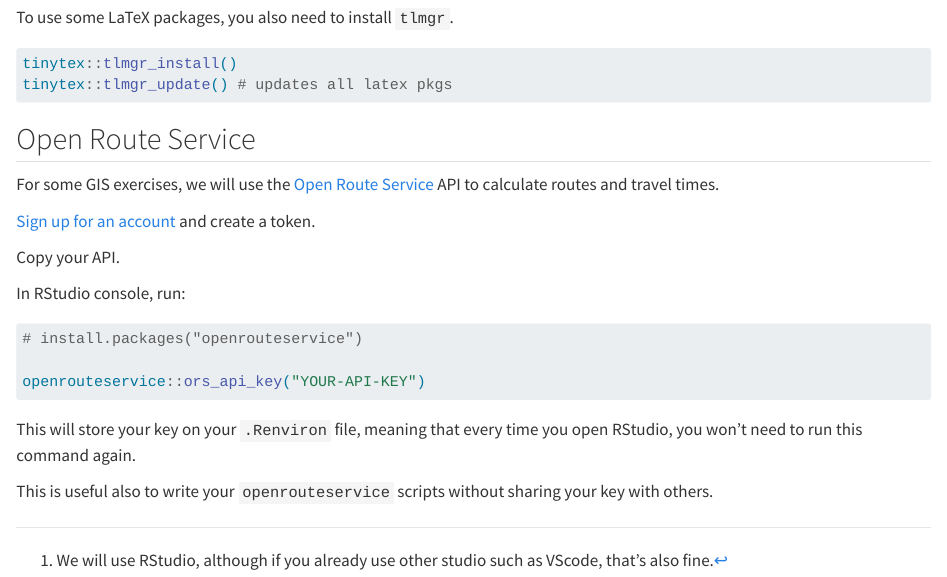
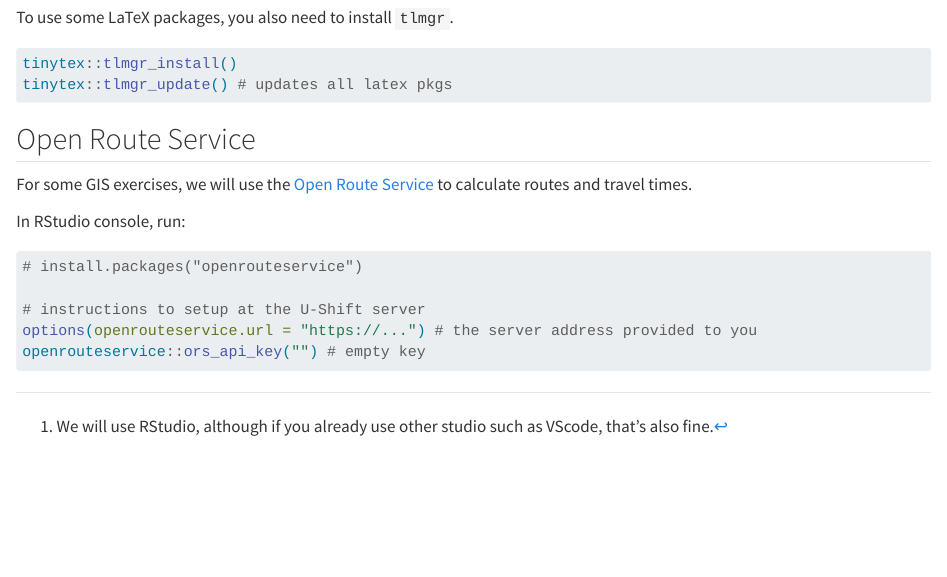
Before and after one commit to U-Shift/MQAT, a Quarto document (quarto/software.qmd): the page in a window 1100 px wide, from 2980 px down. Rendered offline with R 4.5, knitr and Pandoc in place of Quarto, with nearby package versions; long lines of code are wrapped.

Commit message:
ORS ushift instructions
#5

````diff
--- a/quarto/software.qmd
+++ b/quarto/software.qmd
@@ -157,21 +157,14 @@ tinytex::tlmgr_update() # updates all latex pkgs
 
 ## Open Route Service
 
-For some GIS exercises, we will use the [Open Route Service](https://openrouteservice.org/) API to calculate routes and travel times.
-
-[Sign up for an account](https://openrouteservice.org/dev/#/signup) and create a token.
-
-Copy your API.
+For some GIS exercises, we will use the [Open Route Service](https://openrouteservice.org/) to calculate routes and travel times.
 
 In RStudio console, run:
 
 ```{r}
 # install.packages("openrouteservice")
 
-openrouteservice::ors_api_key("YOUR-API-KEY")
-
+# instructions to setup at the U-Shift server
+options(openrouteservice.url = "https://...") # the server address provided to you
+openrouteservice::ors_api_key("") # empty key
 ```
-
-This will store your key on your `.Renviron` file, meaning that every time you open RStudio, you won't need to run this command again.
-
-This is useful also to write your `openrouteservice` scripts without sharing your key with others.
````
